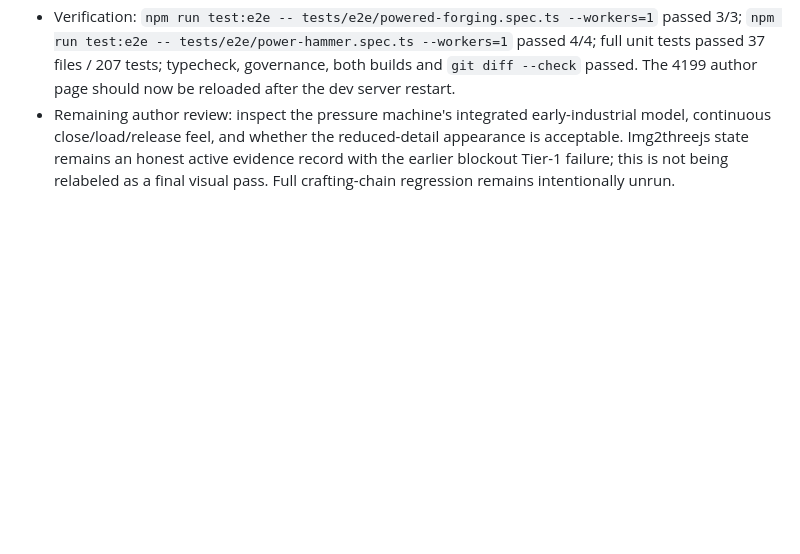
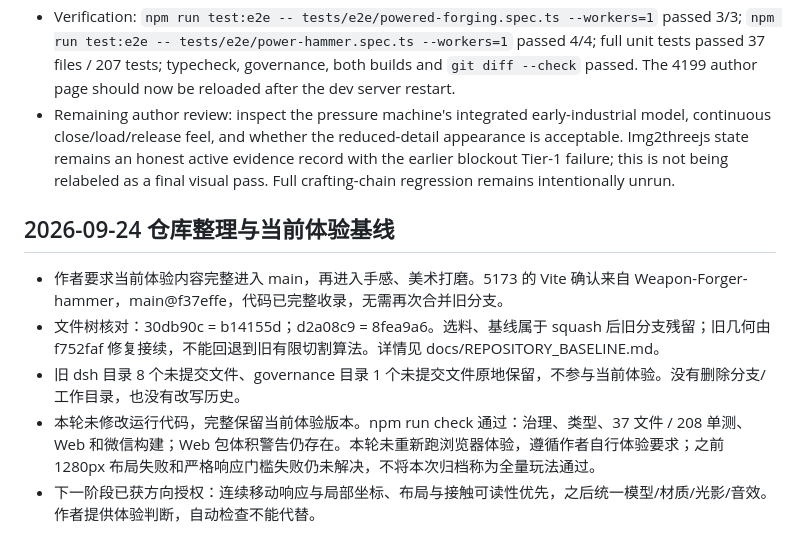
Before and after one commit to meteoryzx/Weapon-Forger, a Markdown page: artifacts/game-progress.md, the part around the change. Drawn GitHub-style; blank space fills up the shorter version.

```diff
--- a/artifacts/game-progress.md
+++ b/artifacts/game-progress.md
@@ -375,3 +375,11 @@ Next: verify the restored dual-furnace layout and narrow camera framing, then ru
 - Updated the stale browser paths to use the current W/S feed contract and explicit support-boundary distance. No force threshold or material yield rule was lowered to make a tilted or unsupported workpiece deform.
 - Verification: `npm run test:e2e -- tests/e2e/powered-forging.spec.ts --workers=1` passed 3/3; `npm run test:e2e -- tests/e2e/power-hammer.spec.ts --workers=1` passed 4/4; full unit tests passed 37 files / 207 tests; typecheck, governance, both builds and `git diff --check` passed. The 4199 author page should now be reloaded after the dev server restart.
 - Remaining author review: inspect the pressure machine's integrated early-industrial model, continuous close/load/release feel, and whether the reduced-detail appearance is acceptable. Img2threejs state remains an honest active evidence record with the earlier blockout Tier-1 failure; this is not being relabeled as a final visual pass. Full crafting-chain regression remains intentionally unrun.
+
+## 2026-09-24 仓库整理与当前体验基线
+
+- 作者要求当前体验内容完整进入 main，再进入手感、美术打磨。5173 的 Vite 确认来自 Weapon-Forger-hammer，main@f37effe，代码已完整收录，无需再次合并旧分支。
+- 文件树核对：30db90c = b14155d；d2a08c9 = 8fea9a6。选料、基线属于 squash 后旧分支残留；旧几何由 f752faf 修复接续，不能回退到旧有限切割算法。详情见 docs/REPOSITORY_BASELINE.md。
+- 旧 dsh 目录 8 个未提交文件、governance 目录 1 个未提交文件原地保留，不参与当前体验。没有删除分支/工作目录，也没有改写历史。
+- 本轮未修改运行代码，完整保留当前体验版本。npm run check 通过：治理、类型、37 文件 / 208 单测、Web 和微信构建；Web 包体积警告仍存在。本轮未重新跑浏览器体验，遵循作者自行体验要求；之前 1280px 布局失败和严格响应门槛失败仍未解决，不将本次归档称为全量玩法通过。
+- 下一阶段已获方向授权：连续移动响应与局部坐标、布局与接触可读性优先，之后统一模型/材质/光影/音效。作者提供体验判断，自动检查不能代替。
```
Also changed, not shown: PROJECT_PLAN.md (+14 -1 lines), docs/REPOSITORY_BASELINE.md (added, +45 -0 lines).
